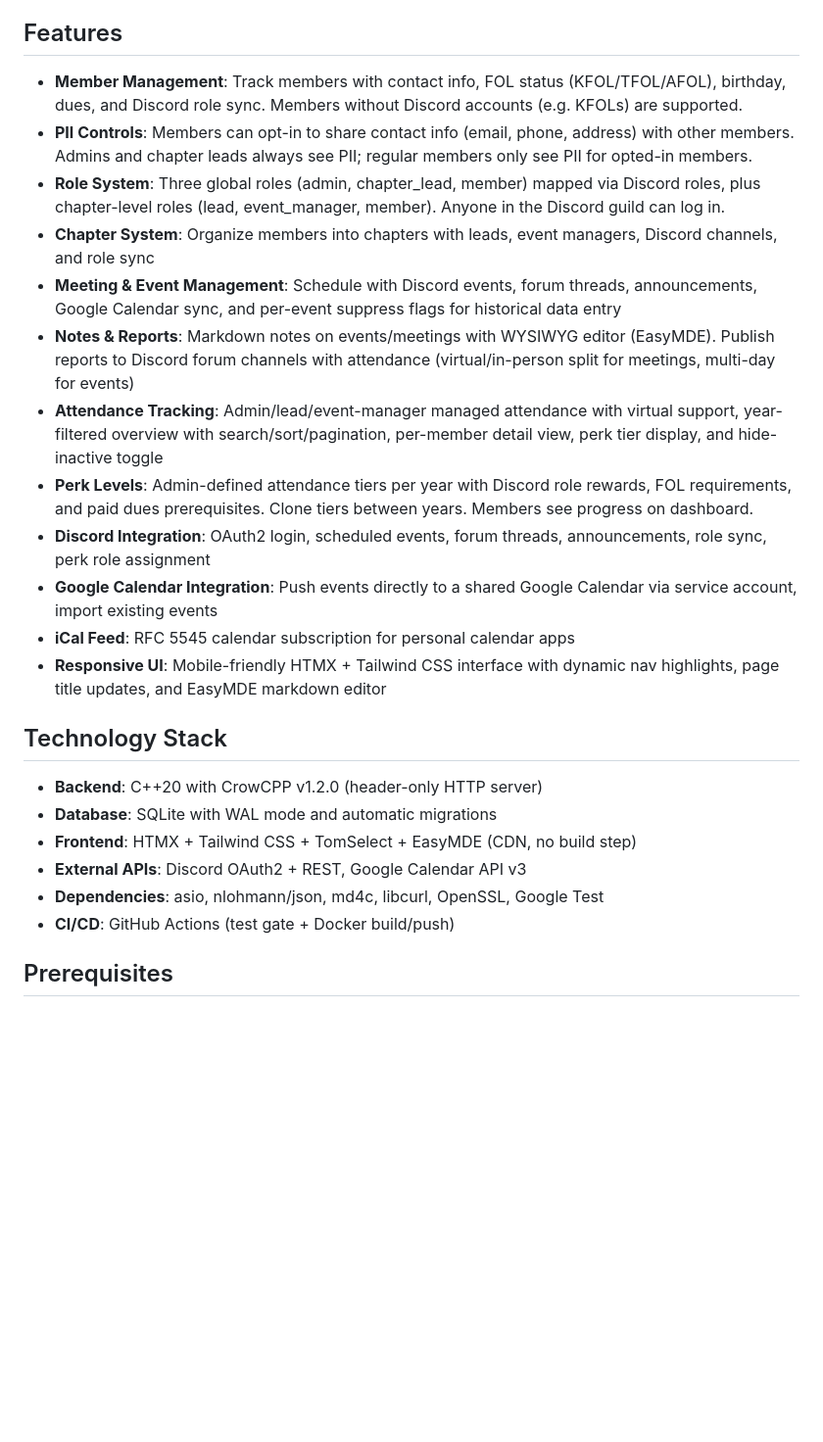
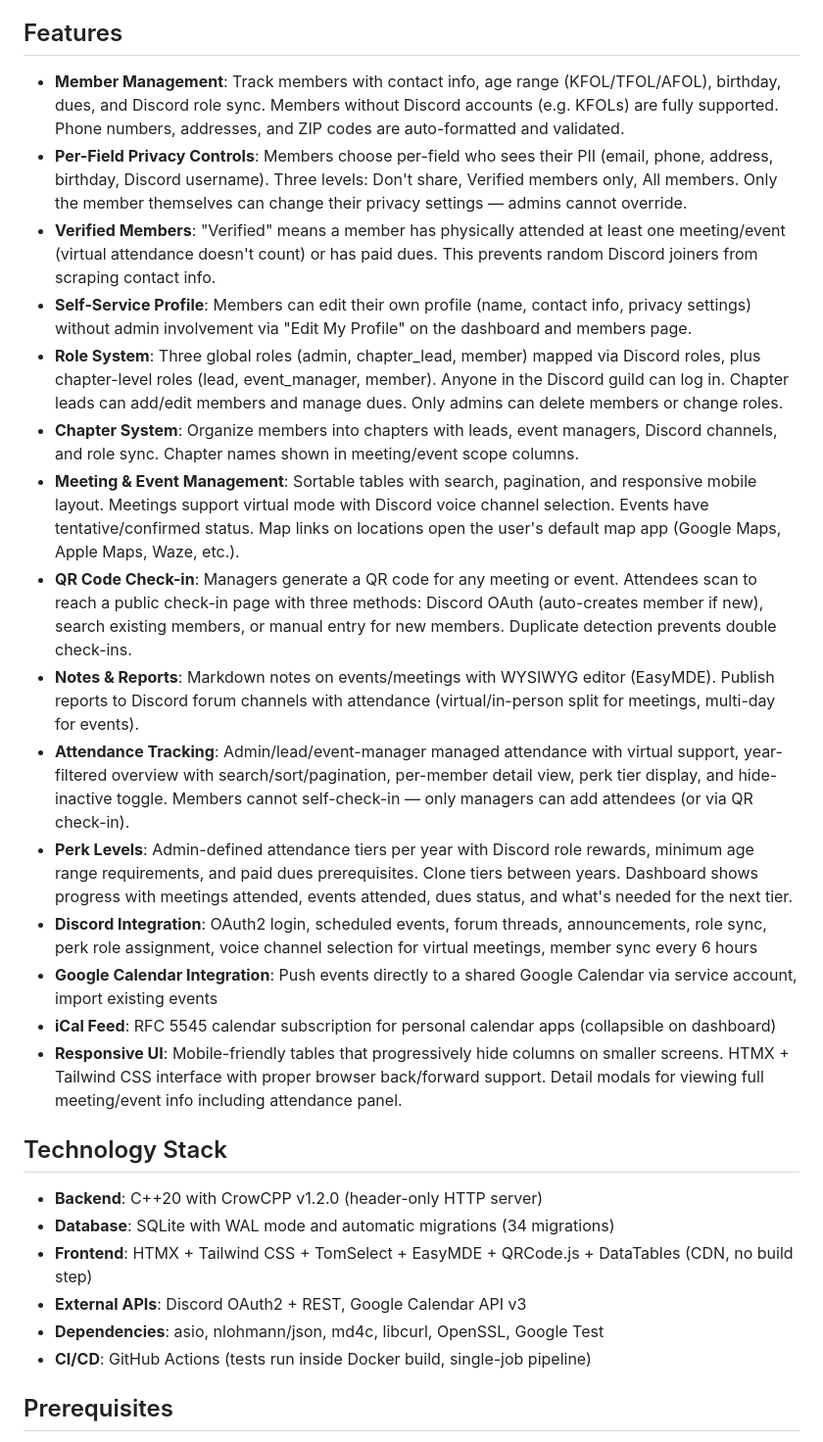
Before and after one commit to ArkLUG/lug-manager, a Markdown page: README.md, the part around one of its changes. Shown at 98% size. GitHub-like rendering; blank space fills up the shorter version.

```diff
--- a/README.md
+++ b/README.md
@@ -6,27 +6,30 @@ A modern web application for managing LEGO User Groups (LUGs). Built with **C++
 
 ## Features
 
-- **Member Management**: Track members with contact info, FOL status (KFOL/TFOL/AFOL), birthday, dues, and Discord role sync. Members without Discord accounts (e.g. KFOLs) are supported.
-- **PII Controls**: Members can opt-in to share contact info (email, phone, address) with other members. Admins and chapter leads always see PII; regular members only see PII for opted-in members.
-- **Role System**: Three global roles (admin, chapter_lead, member) mapped via Discord roles, plus chapter-level roles (lead, event_manager, member). Anyone in the Discord guild can log in.
-- **Chapter System**: Organize members into chapters with leads, event managers, Discord channels, and role sync
-- **Meeting & Event Management**: Schedule with Discord events, forum threads, announcements, Google Calendar sync, and per-event suppress flags for historical data entry
-- **Notes & Reports**: Markdown notes on events/meetings with WYSIWYG editor (EasyMDE). Publish reports to Discord forum channels with attendance (virtual/in-person split for meetings, multi-day for events)
-- **Attendance Tracking**: Admin/lead/event-manager managed attendance with virtual support, year-filtered overview with search/sort/pagination, per-member detail view, perk tier display, and hide-inactive toggle
-- **Perk Levels**: Admin-defined attendance tiers per year with Discord role rewards, FOL requirements, and paid dues prerequisites. Clone tiers between years. Members see progress on dashboard.
-- **Discord Integration**: OAuth2 login, scheduled events, forum threads, announcements, role sync, perk role assignment
+- **Member Management**: Track members with contact info, age range (KFOL/TFOL/AFOL), birthday, dues, and Discord role sync. Members without Discord accounts (e.g. KFOLs) are fully supported. Phone numbers, addresses, and ZIP codes are auto-formatted and validated.
+- **Per-Field Privacy Controls**: Members choose per-field who sees their PII (email, phone, address, birthday, Discord username). Three levels: Don't share, Verified members only, All members. Only the member themselves can change their privacy settings — admins cannot override.
+- **Verified Members**: "Verified" means a member has physically attended at least one meeting/event (virtual attendance doesn't count) or has paid dues. This prevents random Discord joiners from scraping contact info.
+- **Self-Service Profile**: Members can edit their own profile (name, contact info, privacy settings) without admin involvement via "Edit My Profile" on the dashboard and members page.
+- **Role System**: Three global roles (admin, chapter_lead, member) mapped via Discord roles, plus chapter-level roles (lead, event_manager, member). Anyone in the Discord guild can log in. Chapter leads can add/edit members and manage dues. Only admins can delete members or change roles.
+- **Chapter System**: Organize members into chapters with leads, event managers, Discord channels, and role sync. Chapter names shown in meeting/event scope columns.
+- **Meeting & Event Management**: Sortable tables with search, pagination, and responsive mobile layout. Meetings support virtual mode with Discord voice channel selection. Events have tentative/confirmed status. Map links on locations open the user's default map app (Google Maps, Apple Maps, Waze, etc.).
+- **QR Code Check-in**: Managers generate a QR code for any meeting or event. Attendees scan to reach a public check-in page with three methods: Discord OAuth (auto-creates member if new), search existing members, or manual entry for new members. Duplicate detection prevents double check-ins.
+- **Notes & Reports**: Markdown notes on events/meetings with WYSIWYG editor (EasyMDE). Publish reports to Discord forum channels with attendance (virtual/in-person split for meetings, multi-day for events).
+- **Attendance Tracking**: Admin/lead/event-manager managed attendance with virtual support, year-filtered overview with search/sort/pagination, per-member detail view, perk tier display, and hide-inactive toggle. Members cannot self-check-in — only managers can add attendees (or via QR check-in).
+- **Perk Levels**: Admin-defined attendance tiers per year with Discord role rewards, minimum age range requirements, and paid dues prerequisites. Clone tiers between years. Dashboard shows progress with meetings attended, events attended, dues status, and what's needed for the next tier.
+- **Discord Integration**: OAuth2 login, scheduled events, forum threads, announcements, role sync, perk role assignment, voice channel selection for virtual meetings, member sync every 6 hours
 - **Google Calendar Integration**: Push events directly to a shared Google Calendar via service account, import existing events
-- **iCal Feed**: RFC 5545 calendar subscription for personal calendar apps
-- **Responsive UI**: Mobile-friendly HTMX + Tailwind CSS interface with dynamic nav highlights, page title updates, and EasyMDE markdown editor
+- **iCal Feed**: RFC 5545 calendar subscription for personal calendar apps (collapsible on dashboard)
+- **Responsive UI**: Mobile-friendly tables that progressively hide columns on smaller screens. HTMX + Tailwind CSS interface with proper browser back/forward support. Detail modals for viewing full meeting/event info including attendance panel.
 
 ## Technology Stack
 
 - **Backend**: C++20 with CrowCPP v1.2.0 (header-only HTTP server)
-- **Database**: SQLite with WAL mode and automatic migrations
-- **Frontend**: HTMX + Tailwind CSS + TomSelect + EasyMDE (CDN, no build step)
+- **Database**: SQLite with WAL mode and automatic migrations (34 migrations)
+- **Frontend**: HTMX + Tailwind CSS + TomSelect + EasyMDE + QRCode.js + DataTables (CDN, no build step)
 - **External APIs**: Discord OAuth2 + REST, Google Calendar API v3
 - **Dependencies**: asio, nlohmann/json, md4c, libcurl, OpenSSL, Google Test
-- **CI/CD**: GitHub Actions (test gate + Docker build/push)
+- **CI/CD**: GitHub Actions (tests run inside Docker build, single-job pipeline)
 
 ## Prerequisites
 
```
Also changed, not shown: other parts of README.md (+74 -27 lines), DOCKER.md (+5 -4 lines).
